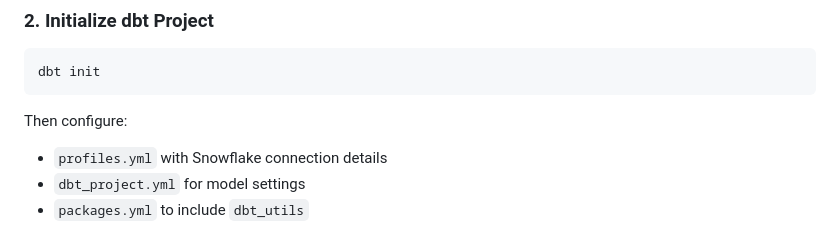
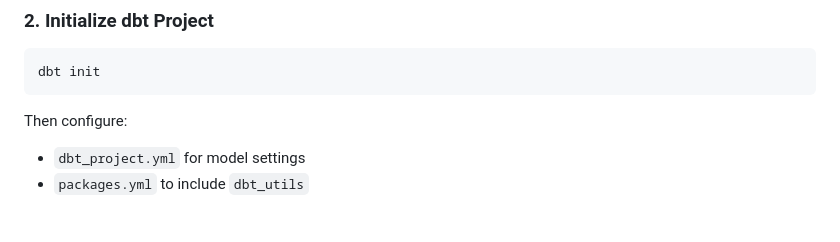
Before and after one commit to Marjan-Moazam/data-analytics-portfolio, a Markdown page: ETL_piplines/ELT Pipeline(dbt, Snowflake, Airflow)/README.md, the part around the change. GitHub-like rendering.

````diff
--- a/ETL_piplines/ELT Pipeline(dbt, Snowflake, Airflow)/README.md
+++ b/ETL_piplines/ELT Pipeline(dbt, Snowflake, Airflow)/README.md
@@ -67,7 +67,6 @@ dbt init
 ```
 
 Then configure:
-- `profiles.yml` with Snowflake connection details
 - `dbt_project.yml` for model settings
 - `packages.yml` to include `dbt_utils`
 
````
